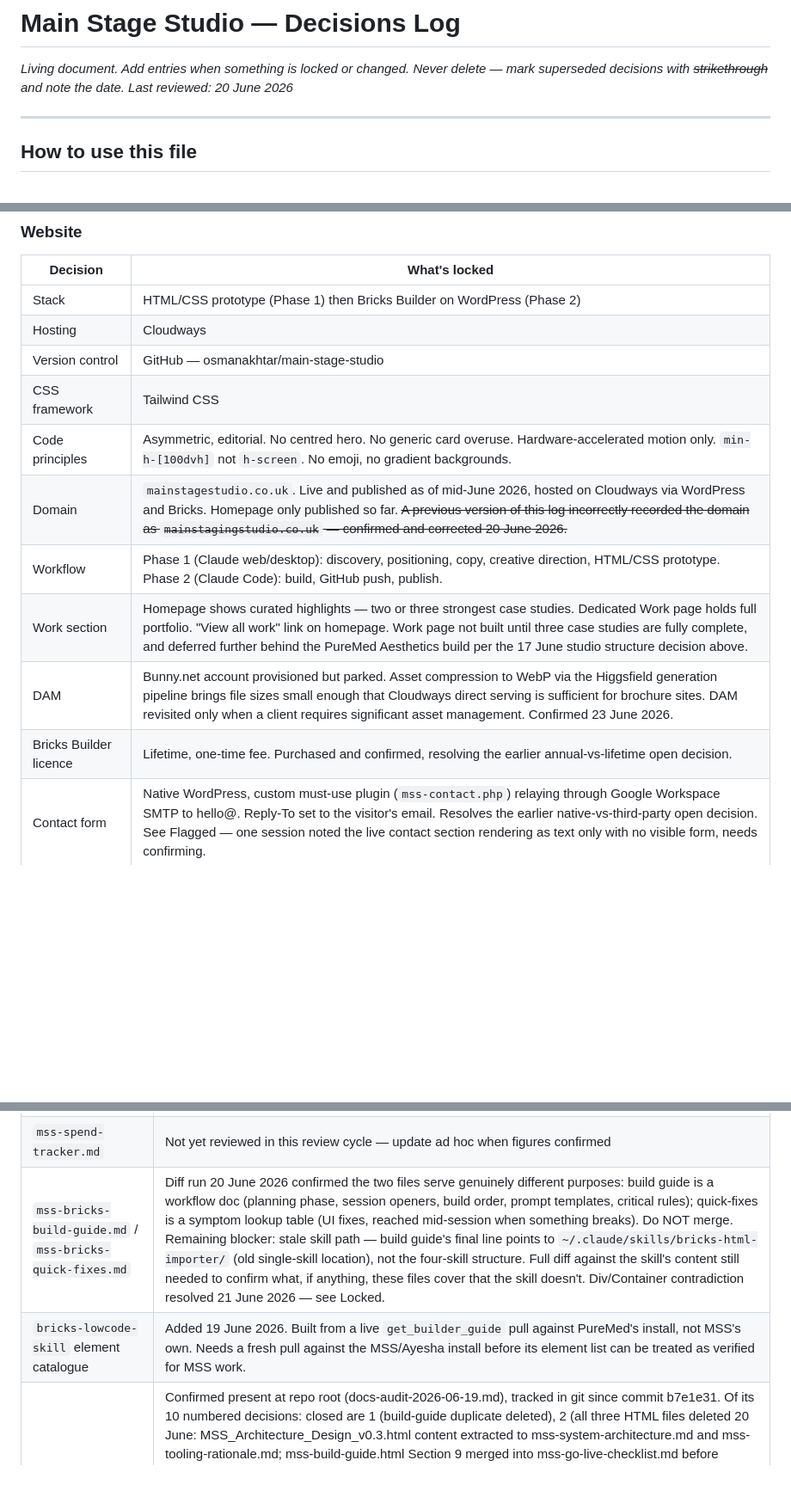
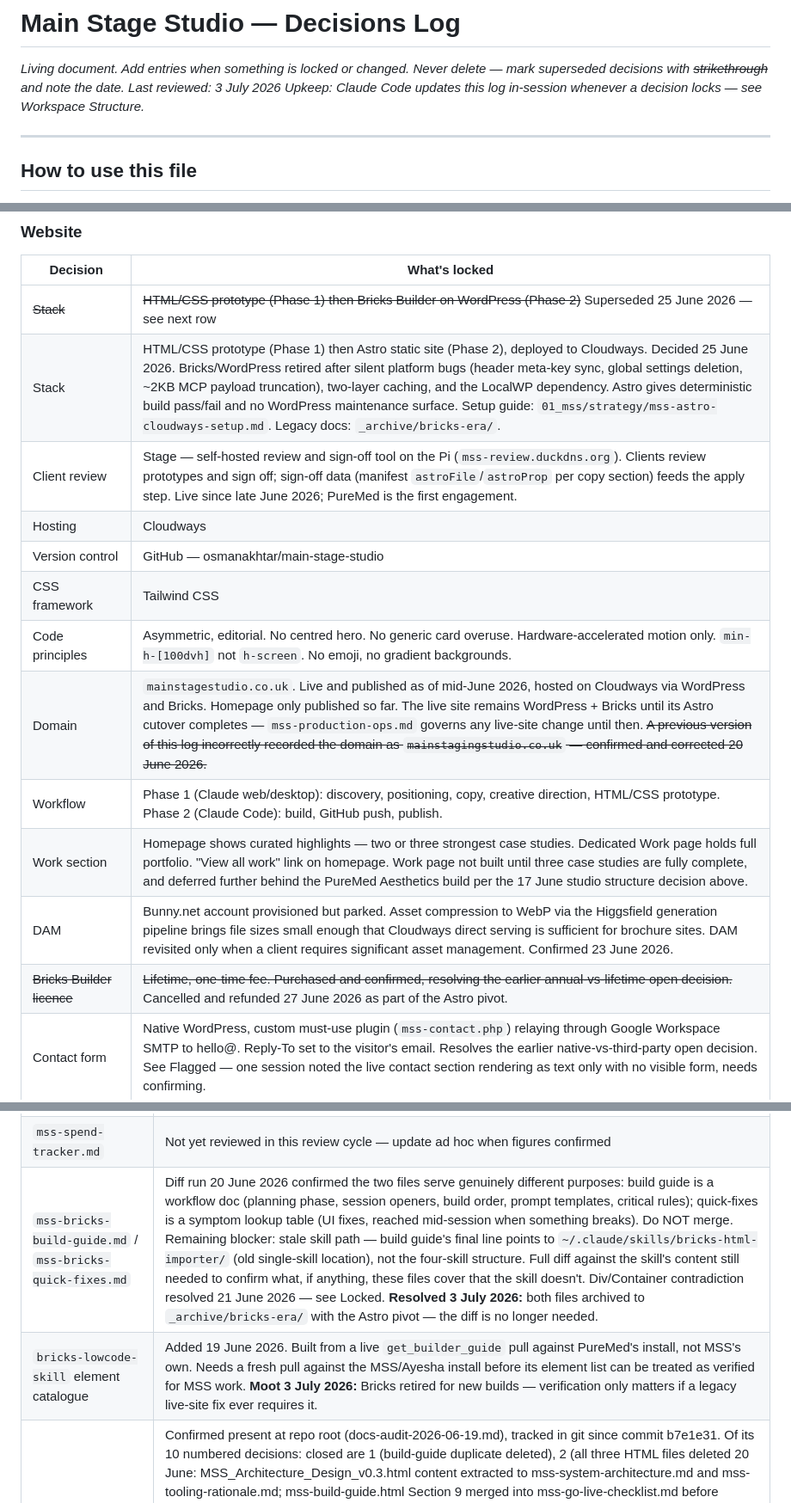
Before and after one commit to osmanakhtar/main-stage-studio, a Markdown page: .claude/mss-decisions-log.md, 3 parts joined by grey strips. Shown at 86% size. Drawn GitHub-style; blank space fills up the shorter version.

```diff
--- a/.claude/mss-decisions-log.md
+++ b/.claude/mss-decisions-log.md
@@ -2,7 +2,8 @@
 
 *Living document. Add entries when something is locked or changed.*
 *Never delete — mark superseded decisions with ~~strikethrough~~ and note the date.*
-*Last reviewed: 20 June 2026*
+*Last reviewed: 3 July 2026*
+*Upkeep: Claude Code updates this log in-session whenever a decision locks — see Workspace Structure.*
 
 ---
 
@@ -115,16 +116,18 @@ Anything that moves from Open to Locked should be dated and noted briefly.
 
 | Decision | What's locked |
 |----------|--------------|
-| Stack | HTML/CSS prototype (Phase 1) then Bricks Builder on WordPress (Phase 2) |
+| ~~Stack~~ | ~~HTML/CSS prototype (Phase 1) then Bricks Builder on WordPress (Phase 2)~~ Superseded 25 June 2026 — see next row |
+| Stack | HTML/CSS prototype (Phase 1) then Astro static site (Phase 2), deployed to Cloudways. Decided 25 June 2026. Bricks/WordPress retired after silent platform bugs (header meta-key sync, global settings deletion, ~2KB MCP payload truncation), two-layer caching, and the LocalWP dependency. Astro gives deterministic build pass/fail and no WordPress maintenance surface. Setup guide: `01_mss/strategy/mss-astro-cloudways-setup.md`. Legacy docs: `_archive/bricks-era/`. |
+| Client review | Stage — self-hosted review and sign-off tool on the Pi (`mss-review.duckdns.org`). Clients review prototypes and sign off; sign-off data (manifest `astroFile`/`astroProp` per copy section) feeds the apply step. Live since late June 2026; PureMed is the first engagement. |
 | Hosting | Cloudways |
 | Version control | GitHub — osmanakhtar/main-stage-studio |
 | CSS framework | Tailwind CSS |
 | Code principles | Asymmetric, editorial. No centred hero. No generic card overuse. Hardware-accelerated motion only. `min-h-[100dvh]` not `h-screen`. No emoji, no gradient backgrounds. |
-| Domain | `mainstagestudio.co.uk`. Live and published as of mid-June 2026, hosted on Cloudways via WordPress and Bricks. Homepage only published so far. ~~A previous version of this log incorrectly recorded the domain as `mainstagingstudio.co.uk` — confirmed and corrected 20 June 2026.~~ |
+| Domain | `mainstagestudio.co.uk`. Live and published as of mid-June 2026, hosted on Cloudways via WordPress and Bricks. Homepage only published so far. The live site remains WordPress + Bricks until its Astro cutover completes — `mss-production-ops.md` governs any live-site change until then. ~~A previous version of this log incorrectly recorded the domain as `mainstagingstudio.co.uk` — confirmed and corrected 20 June 2026.~~ |
 | Workflow | Phase 1 (Claude web/desktop): discovery, positioning, copy, creative direction, HTML/CSS prototype. Phase 2 (Claude Code): build, GitHub push, publish. |
 | Work section | Homepage shows curated highlights — two or three strongest case studies. Dedicated Work page holds full portfolio. "View all work" link on homepage. Work page not built until three case studies are fully complete, and deferred further behind the PureMed Aesthetics build per the 17 June studio structure decision above. |
 | DAM | Bunny.net account provisioned but parked. Asset compression to WebP via the Higgsfield generation pipeline brings file sizes small enough that Cloudways direct serving is sufficient for brochure sites. DAM revisited only when a client requires significant asset management. Confirmed 23 June 2026. |
-| Bricks Builder licence | Lifetime, one-time fee. Purchased and confirmed, resolving the earlier annual-vs-lifetime open decision. |
+| ~~Bricks Builder licence~~ | ~~Lifetime, one-time fee. Purchased and confirmed, resolving the earlier annual-vs-lifetime open decision.~~ Cancelled and refunded 27 June 2026 as part of the Astro pivot. |
 | Contact form | Native WordPress, custom must-use plugin (`mss-contact.php`) relaying through Google Workspace SMTP to hello@. Reply-To set to the visitor's email. Resolves the earlier native-vs-third-party open decision. See Flagged — one session noted the live contact section rendering as text only with no visible form, needs confirming. |
 | Bricks layout element for layout wrappers | **Container**, not Div. Confirmed 21 June 2026: live MSS homepage has 33 Container elements and 2 Div elements. The 2 Divs are the empty atmospheric-image overlay elements in dark sections — they stay as Div (they're purely positioned, no flex/direction controls needed). All other layout wrappers inside sections are Containers. The old Div-only rule in `mss-bricks-build-guide.md`'s checklist has been corrected. All four skills (`bricks-lowcode-skill` Rule 1, `bricks-html-importer`, `bricks-mss-site-notes`) consistently say Container. |
 
@@ -211,7 +215,7 @@ Items that look incomplete or potentially contradictory. Resolve before treating
 | `mss-new-client-checklist.md` | Not yet reviewed in this review cycle — may be out of date |
 | `mss-new-case-study-checklist.md` | Not yet reviewed in this review cycle — may be out of date |
 | `mss-spend-tracker.md` | Not yet reviewed in this review cycle — update ad hoc when figures confirmed |
-| `mss-bricks-build-guide.md` / `mss-bricks-quick-fixes.md` | Diff run 20 June 2026 confirmed the two files serve genuinely different purposes: build guide is a workflow doc (planning phase, session openers, build order, prompt templates, critical rules); quick-fixes is a symptom lookup table (UI fixes, reached mid-session when something breaks). Do NOT merge. Remaining blocker: stale skill path — build guide's final line points to `~/.claude/skills/bricks-html-importer/` (old single-skill location), not the four-skill structure. Full diff against the skill's content still needed to confirm what, if anything, these files cover that the skill doesn't. Div/Container contradiction resolved 21 June 2026 — see Locked. |
-| `bricks-lowcode-skill` element catalogue | Added 19 June 2026. Built from a live `get_builder_guide` pull against PureMed's install, not MSS's own. Needs a fresh pull against the MSS/Ayesha install before its element list can be treated as verified for MSS work. |
+| `mss-bricks-build-guide.md` / `mss-bricks-quick-fixes.md` | Diff run 20 June 2026 confirmed the two files serve genuinely different purposes: build guide is a workflow doc (planning phase, session openers, build order, prompt templates, critical rules); quick-fixes is a symptom lookup table (UI fixes, reached mid-session when something breaks). Do NOT merge. Remaining blocker: stale skill path — build guide's final line points to `~/.claude/skills/bricks-html-importer/` (old single-skill location), not the four-skill structure. Full diff against the skill's content still needed to confirm what, if anything, these files cover that the skill doesn't. Div/Container contradiction resolved 21 June 2026 — see Locked. **Resolved 3 July 2026:** both files archived to `_archive/bricks-era/` with the Astro pivot — the diff is no longer needed. |
+| `bricks-lowcode-skill` element catalogue | Added 19 June 2026. Built from a live `get_builder_guide` pull against PureMed's install, not MSS's own. Needs a fresh pull against the MSS/Ayesha install before its element list can be treated as verified for MSS work. **Moot 3 July 2026:** Bricks retired for new builds — verification only matters if a legacy live-site fix ever requires it. |
 | Docs audit | Confirmed present at repo root (docs-audit-2026-06-19.md), tracked in git since commit b7e1e31. Of its 10 numbered decisions: closed are 1 (build-guide duplicate deleted), 2 (all three HTML files deleted 20 June: MSS_Architecture_Design_v0.3.html content extracted to mss-system-architecture.md and mss-tooling-rationale.md; mss-build-guide.html Section 9 merged into mss-go-live-checklist.md before deletion; mss-operating-manual.html deleted, was never git-tracked, fully superseded by current context files), 4 (ghost file investigated, no action needed), 5 (strategy-folder duplicates resolved), 6 (copywriting skill consolidated), 7 (bricks-mss-site-notes now points to the build guide and quick-fixes files), 8 (mss-production-ops.md created), 10 (CLAUDE.md corrected). Still open: 9 (final sweep of this log for stale Open items — largely done through 20 June fixes, worth one more pass to confirm). Closed: 3 (Bricks_Workflow_User_Guide.docx deleted 20 June — format violated markdown-only convention, content superseded by four-skill system; session ordering and extension protocol preserved in README.md before deletion). |
 | Project custom instructions | Recommended 13 June 2026: move context files into Claude Project custom instructions and knowledge instead of attaching per session, plus a model-routing default (Haiku for mechanical work, Opus for thinking). Adoption status unconfirmed. |
```
Also changed, not shown: other parts of .claude/mss-decisions-log.md (+11 -5 lines), .claude/copy-contexts.md (+1 -1 lines), .claude/mss-brand-identity.md (+3 -3 lines).
